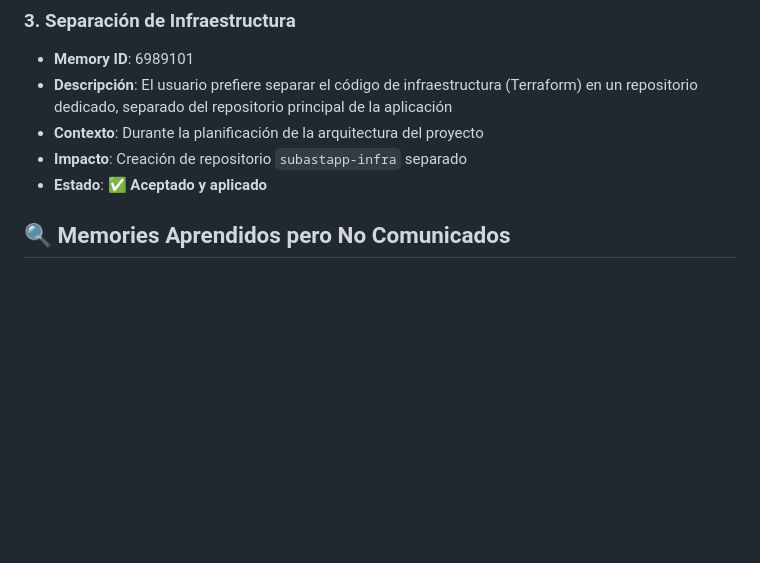
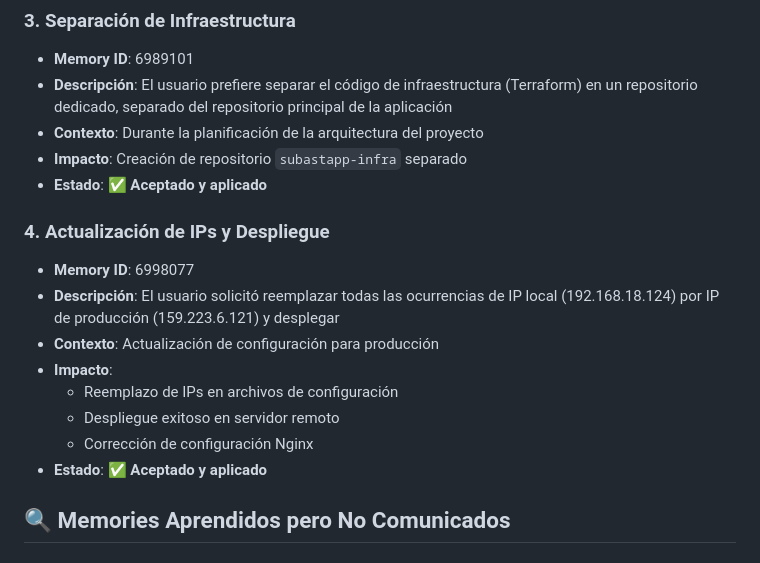
Before and after one commit to cintaroja/subastapp-docs, a Markdown page: ai-memories.md, the part around the change. Rendered like a GitHub page; blank space fills up the shorter version.

Commit message:
Update AI memories with IP update and deployment information

```diff
--- a/ai-memories.md
+++ b/ai-memories.md
@@ -25,6 +25,16 @@ Este documento registra todos los "memories" (recuerdos) que el AI Assistant ha
 - **Descripción**: El usuario prefiere separar el código de infraestructura (Terraform) en un repositorio dedicado, separado del repositorio principal de la aplicación
 - **Contexto**: Durante la planificación de la arquitectura del proyecto
 - **Impacto**: Creación de repositorio `subastapp-infra` separado
+- **Estado**: ✅ **Aceptado y aplicado**
+
+### 4. **Actualización de IPs y Despliegue**
+- **Memory ID**: 6998077
+- **Descripción**: El usuario solicitó reemplazar todas las ocurrencias de IP local (192.168.18.124) por IP de producción (159.223.6.121) y desplegar
+- **Contexto**: Actualización de configuración para producción
+- **Impacto**:
+  - Reemplazo de IPs en archivos de configuración
+  - Despliegue exitoso en servidor remoto
+  - Corrección de configuración Nginx
 - **Estado**: ✅ **Aceptado y aplicado**
 
 ## 🔍 Memories Aprendidos pero No Comunicados
```
